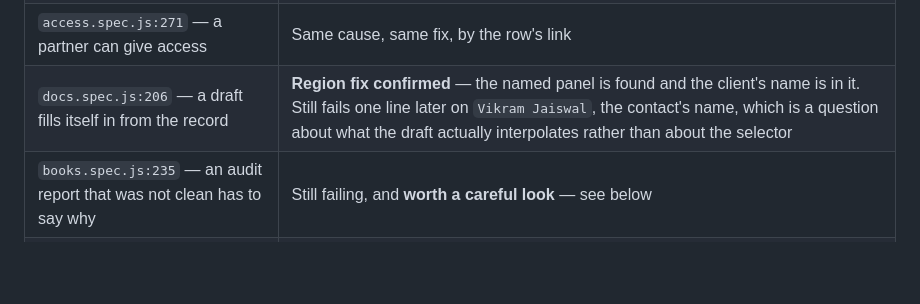
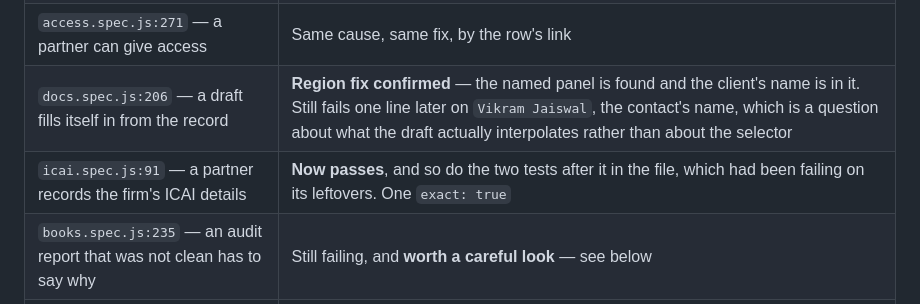
Before and after one commit to Sachin-Dashzer/firm-management-software, a Markdown page: docs/E2E_REPORT.md, the part around the change. Rendered like a GitHub page; blank space fills up the shorter version.

Commit message:
docs(e2e): icai fix confirmed, and it unblocked two neighbours
Co-Authored-By: Claude Opus 5 <noreply@anthropic.com>

```diff
--- a/docs/E2E_REPORT.md
+++ b/docs/E2E_REPORT.md
@@ -130,6 +130,7 @@ outcomes, observed:
 | `access.spec.js:146` — a client with no grant is nowhere to be found | **Navigation fix confirmed** — it reaches the list and finds the row link. Then failed on a *second*, unscoped `getByText` on the same client name, which the group label also matches. That line asserted nothing the one above it did not, so it is gone rather than wrapped in `.first()` — which would have made it pass against an empty list |
 | `access.spec.js:271` — a partner can give access | Same cause, same fix, by the row's link |
 | `docs.spec.js:206` — a draft fills itself in from the record | **Region fix confirmed** — the named panel is found and the client's name is in it. Still fails one line later on `Vikram Jaiswal`, the contact's name, which is a question about what the draft actually interpolates rather than about the selector |
+| `icai.spec.js:91` — a partner records the firm's ICAI details | **Now passes**, and so do the two tests after it in the file, which had been failing on its leftovers. One `exact: true` |
 | `books.spec.js:235` — an audit report that was not clean has to say why | Still failing, and **worth a careful look** — see below |
 | `books.spec.js:265` — a filing date in the future is refused | Still failing: no `[role="alert"]` appears at all |
 | `cover.spec.js:197`, `docs.spec.js:233` | Still failing |
```
